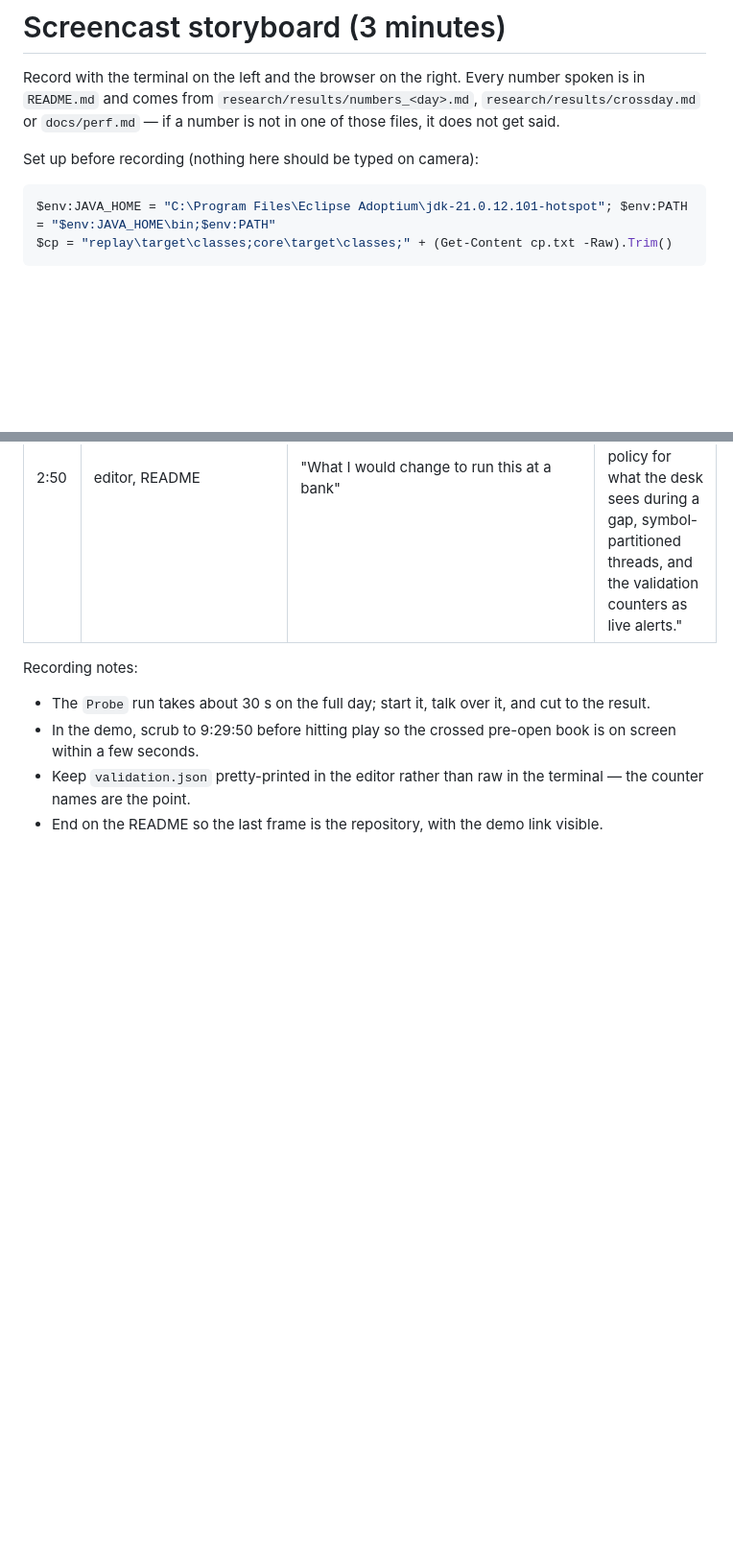
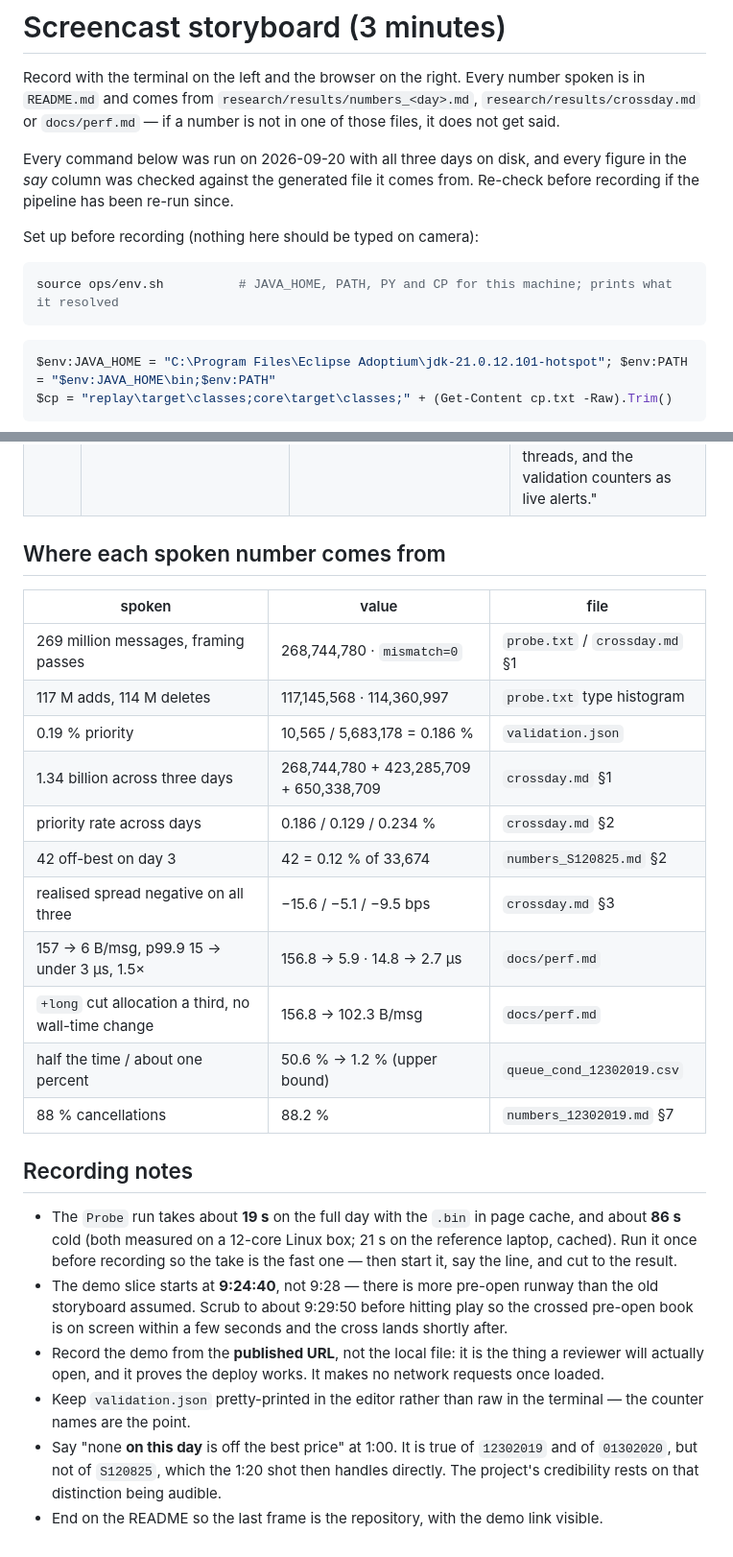
Before and after one commit to PhamHongPhuc2712/order-book, a Markdown page: docs/screencast.md, 2 parts joined by grey strips. Shown at 96% size. Drawn GitHub-style; blank space fills up the shorter version.

Commit message:
docs: screencast verified against the project as it now is
Rewrote the storyboard for the current state: bash setup beside PowerShell, the
demo shot pointed at the published URL rather than a local file, a new 1:40 shot
for the three-day adverse-selection replication that only exists now that day 3
has spreads and OFI, and a table mapping every spoken figure to the generated
file it comes from.

One number in the old script was wrong: "nine hundred million messages" across
the three days. It is 1,342,369,198. That figure had never been traced to a
generated file, which is the exact failure the project's own rule exists to
prevent.

One was misleading: "none is off the best price" is true of 12302019 and
01302020 but not of S120825's 42. The 1:00 line now says "none on this day" and
the 1:20 shot reports the 42 and what they are.

Every command dry-run. Probe on the full day is 18.6 s warm, not the 86 s cold
figure - a different shot, so the recording note says both.

Phase 4 checklist closed in the vault; recording is the only step left.

Co-Authored-By: Claude Opus 5 (1M context) <noreply@anthropic.com>

````diff
--- a/docs/screencast.md
+++ b/docs/screencast.md
@@ -4,7 +4,14 @@ Record with the terminal on the left and the browser on the right. Every number
 `research/results/numbers_<day>.md`, `research/results/crossday.md` or `docs/perf.md` — if a number is not in one of
 those files, it does not get said.
 
+Every command below was run on 2026-09-20 with all three days on disk, and every figure in the *say* column was checked
+against the generated file it comes from. Re-check before recording if the pipeline has been re-run since.
+
 Set up before recording (nothing here should be typed on camera):
+
+```bash
+source ops/env.sh          # JAVA_HOME, PATH, PY and CP for this machine; prints what it resolved
+```
 
 ```powershell
 $env:JAVA_HOME = "C:\Program Files\Eclipse Adoptium\jdk-21.0.12.101-hotspot"; $env:PATH = "$env:JAVA_HOME\bin;$env:PATH"
@@ -25,8 +33,33 @@ Tabs to have open: `demo/index.html`, `research/results/queue_cond_12302019.png`
 | 2:50 | editor, README | "What I would change to run this at a bank" | "To run this at a bank: sequenced transport with gap recovery and a stated policy for what the desk sees during a gap, symbol-partitioned threads, and the validation counters as live alerts." |
 
-Recording notes:
+## Where each spoken number comes from
 
-- The `Probe` run takes about 30 s on the full day; start it, talk over it, and cut to the result.
-- In the demo, scrub to 9:29:50 before hitting play so the crossed pre-open book is on screen within a few seconds.
+| spoken | value | file |
+|---|---|---|
+| 269 million messages, framing passes | 268,744,780 · `mismatch=0` | `probe.txt` / `crossday.md` §1 |
+| 117 M adds, 114 M deletes | 117,145,568 · 114,360,997 | `probe.txt` type histogram |
+| 0.19 % priority | 10,565 / 5,683,178 = 0.186 % | `validation.json` |
+| 1.34 billion across three days | 268,744,780 + 423,285,709 + 650,338,709 | `crossday.md` §1 |
+| priority rate across days | 0.186 / 0.129 / 0.234 % | `crossday.md` §2 |
+| 42 off-best on day 3 | 42 = 0.12 % of 33,674 | `numbers_S120825.md` §2 |
+| realised spread negative on all three | −15.6 / −5.1 / −9.5 bps | `crossday.md` §3 |
+| 157 → 6 B/msg, p99.9 15 → under 3 µs, 1.5× | 156.8 → 5.9 · 14.8 → 2.7 µs | `docs/perf.md` |
+| `+long` cut allocation a third, no wall-time change | 156.8 → 102.3 B/msg | `docs/perf.md` |
+| half the time / about one percent | 50.6 % → 1.2 % (upper bound) | `queue_cond_12302019.csv` |
+| 88 % cancellations | 88.2 % | `numbers_12302019.md` §7 |
+
+## Recording notes
+
+- The `Probe` run takes about **19 s** on the full day with the `.bin` in page cache, and about **86 s** cold (both
+  measured on a 12-core Linux box; 21 s on the reference laptop, cached). Run it once before recording so the take is
+  the fast one — then start it, say the line, and cut to the result.
+- The demo slice starts at **9:24:40**, not 9:28 — there is more pre-open runway than the old storyboard assumed. Scrub
+  to about 9:29:50 before hitting play so the crossed pre-open book is on screen within a few seconds and the cross
+  lands shortly after.
+- Record the demo from the **published URL**, not the local file: it is the thing a reviewer will actually open, and it
+  proves the deploy works. It makes no network requests once loaded.
 - Keep `validation.json` pretty-printed in the editor rather than raw in the terminal — the counter names are the point.
+- Say "none **on this day** is off the best price" at 1:00. It is true of `12302019` and of `01302020`, but not of
+  `S120825`, which the 1:20 shot then handles directly. The project's credibility rests on that distinction being
+  audible.
 - End on the README so the last frame is the repository, with the demo link visible.
````
Also changed, not shown: other parts of docs/screencast.md (+9 -8 lines), docs/vault/00 Index.md (+1 -1 lines), 1 other file.
